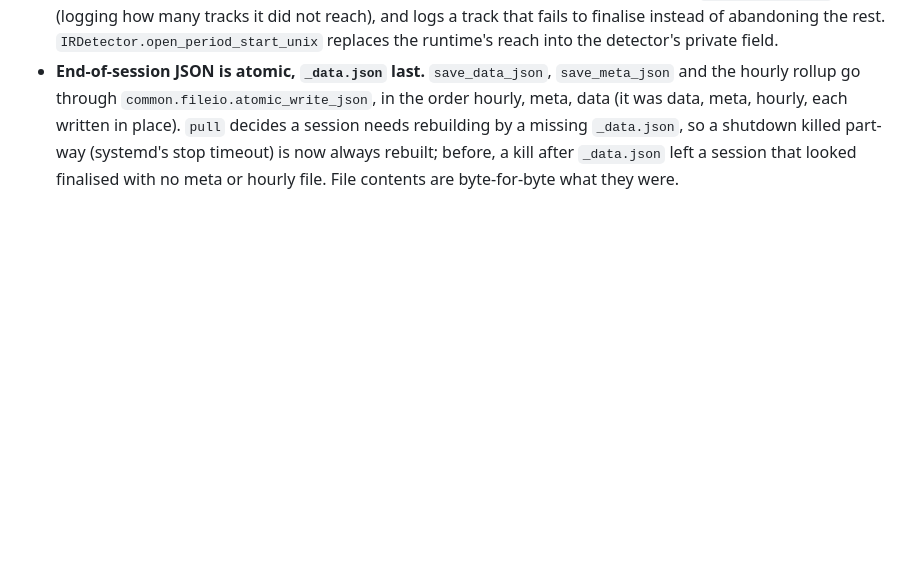
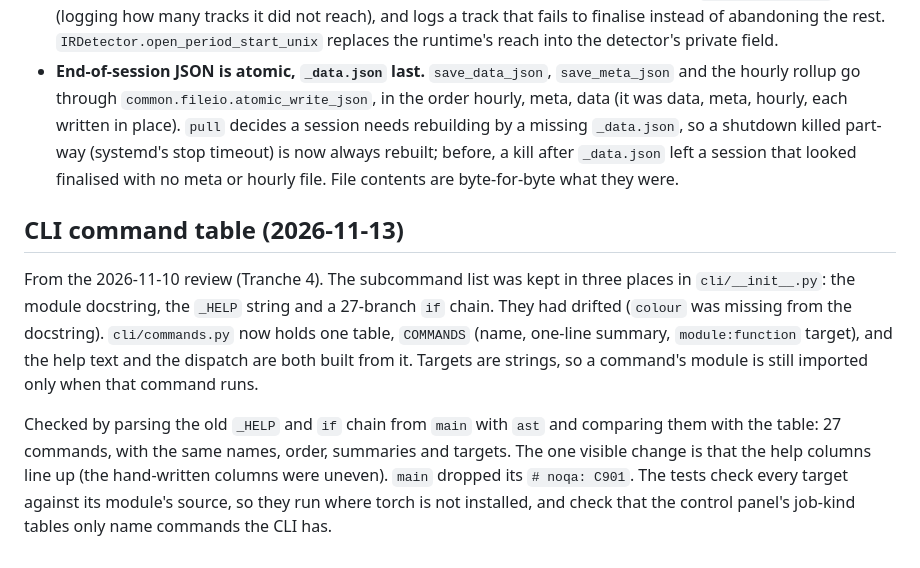
Before and after one commit to nicholasaross/StreetTracker, a Markdown page: docs/history/project.md, the part around the change. Rendered like a GitHub page; blank space fills up the shorter version.

```diff
--- a/docs/history/project.md
+++ b/docs/history/project.md
@@ -250,3 +250,21 @@ On `main`; not deployed when written (the Orin stayed on `0b817b7`).
   (systemd's stop timeout) is now always rebuilt; before, a kill after
   `_data.json` left a session that looked finalised with no meta or hourly
   file. File contents are byte-for-byte what they were.
+
+## CLI command table (2026-11-13)
+
+From the 2026-11-10 review (Tranche 4). The subcommand list was kept in three
+places in `cli/__init__.py`: the module docstring, the `_HELP` string and a
+27-branch `if` chain. They had drifted (`colour` was missing from the
+docstring). `cli/commands.py` now holds one table, `COMMANDS` (name, one-line
+summary, `module:function` target), and the help text and the dispatch are
+both built from it. Targets are strings, so a command's module is still
+imported only when that command runs.
+
+Checked by parsing the old `_HELP` and `if` chain from `main` with `ast` and
+comparing them with the table: 27 commands, with the same names, order,
+summaries and targets. The one visible change is that the help columns line
+up (the hand-written columns were uneven). `main` dropped its
+`# noqa: C901`. The tests check every target against its module's source, so
+they run where torch is not installed, and check that the control panel's
+job-kind tables only name commands the CLI has.
```
Also changed, not shown: CLAUDE.md (+11 -5 lines).
